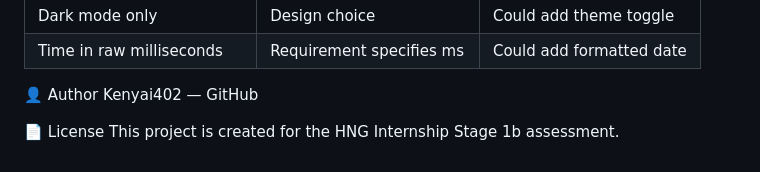
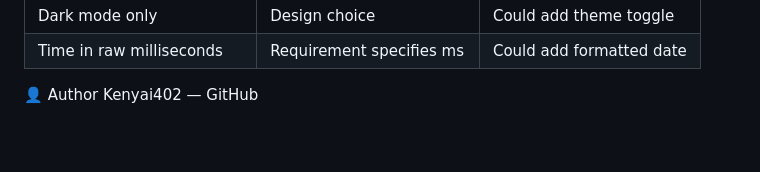
Before and after one commit to Kenyai402/hng-stage1-profile-card, a Markdown page: README.md, the part around the change. Rendered like a GitHub page; blank space fills up the shorter version.

Commit message:
Remove license section from README
Removed license information from the README.

```diff
--- a/README.md
+++ b/README.md
@@ -171,6 +171,3 @@ Animations
 
 👤 Author
 Kenyai402 — GitHub
-
-📄 License
-This project is created for the HNG Internship Stage 1b assessment.
```
